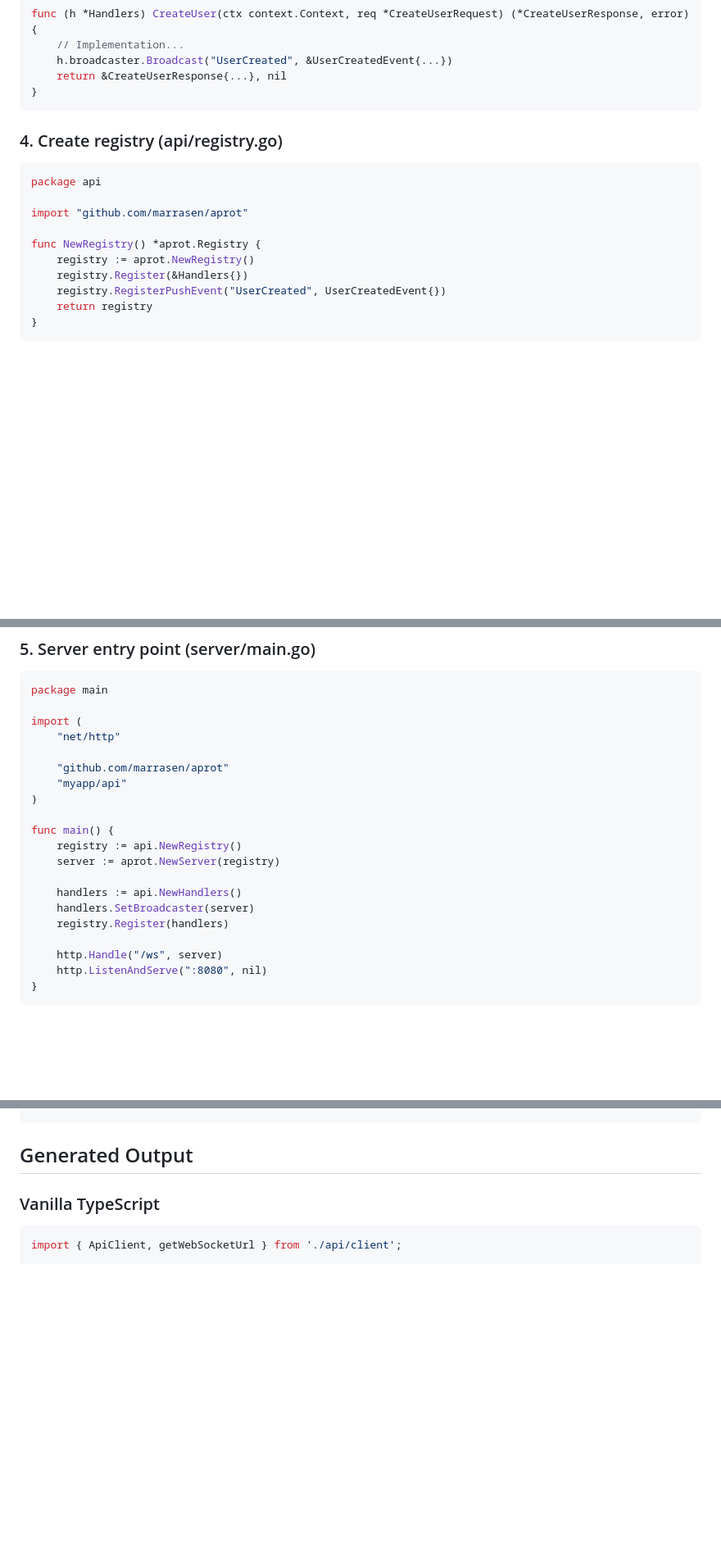
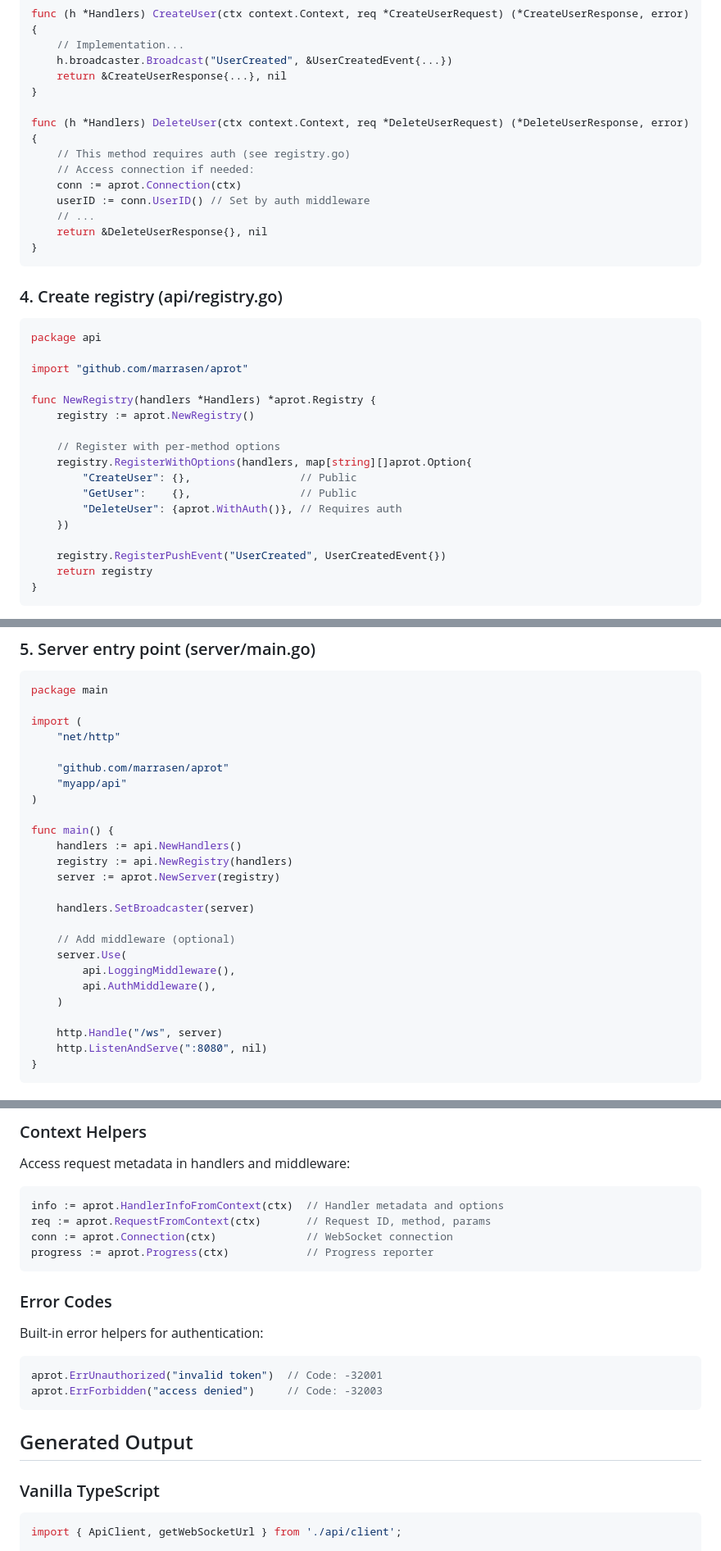
Before and after one commit to marrasen/aprot, a Markdown page: README.md, 3 parts joined by grey strips. Shown at 82% size. Rendered like a GitHub page; blank space fills up the shorter version.

````diff
--- a/README.md
+++ b/README.md
@@ -103,6 +106,15 @@ func (h *Handlers) CreateUser(ctx context.Context, req *CreateUserRequest) (*Cre
     h.broadcaster.Broadcast("UserCreated", &UserCreatedEvent{...})
     return &CreateUserResponse{...}, nil
 }
+
+func (h *Handlers) DeleteUser(ctx context.Context, req *DeleteUserRequest) (*DeleteUserResponse, error) {
+    // This method requires auth (see registry.go)
+    // Access connection if needed:
+    conn := aprot.Connection(ctx)
+    userID := conn.UserID() // Set by auth middleware
+    // ...
+    return &DeleteUserResponse{}, nil
+}
 ```
 
 ### 4. Create registry (api/registry.go)
@@ -112,9 +124,16 @@ package api
 
 import "github.com/marrasen/aprot"
 
-func NewRegistry() *aprot.Registry {
+func NewRegistry(handlers *Handlers) *aprot.Registry {
     registry := aprot.NewRegistry()
-    registry.Register(&Handlers{})
+
+    // Register with per-method options
+    registry.RegisterWithOptions(handlers, map[string][]aprot.Option{
+        "CreateUser": {},                 // Public
+        "GetUser":    {},                 // Public
+        "DeleteUser": {aprot.WithAuth()}, // Requires auth
+    })
+
     registry.RegisterPushEvent("UserCreated", UserCreatedEvent{})
     return registry
 }
@@ -133,12 +152,17 @@ import (
 )
 
 func main() {
-    registry := api.NewRegistry()
+    handlers := api.NewHandlers()
+    registry := api.NewRegistry(handlers)
     server := aprot.NewServer(registry)
 
-    handlers := api.NewHandlers()
     handlers.SetBroadcaster(server)
-    registry.Register(handlers)
+
+    // Add middleware (optional)
+    server.Use(
+        api.LoggingMiddleware(),
+        api.AuthMiddleware(),
+    )
 
     http.Handle("/ws", server)
     http.ListenAndServe(":8080", nil)
@@ -174,3 +280,21 @@ package main
+### Context Helpers
+
+Access request metadata in handlers and middleware:
+
+```go
+info := aprot.HandlerInfoFromContext(ctx)  // Handler metadata and options
+req := aprot.RequestFromContext(ctx)       // Request ID, method, params
+conn := aprot.Connection(ctx)              // WebSocket connection
+progress := aprot.Progress(ctx)            // Progress reporter
+```
+
+### Error Codes
+
+Built-in error helpers for authentication:
+
+```go
+aprot.ErrUnauthorized("invalid token")  // Code: -32001
+aprot.ErrForbidden("access denied")     // Code: -32003
 ```
 
 ## Generated Output
````
Also changed, not shown: other parts of README.md (+86 -1 lines).
